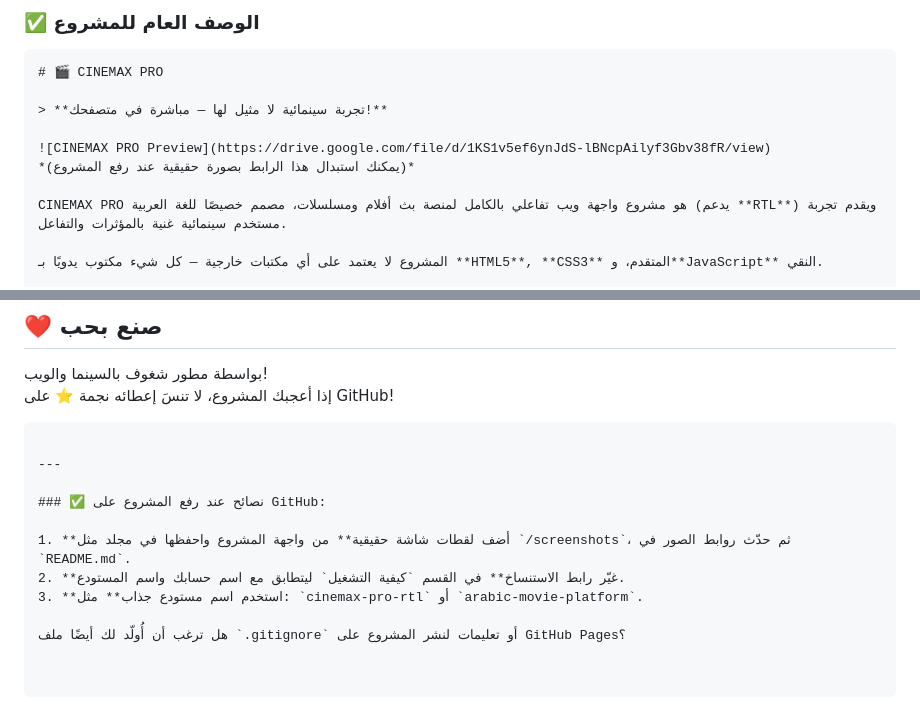
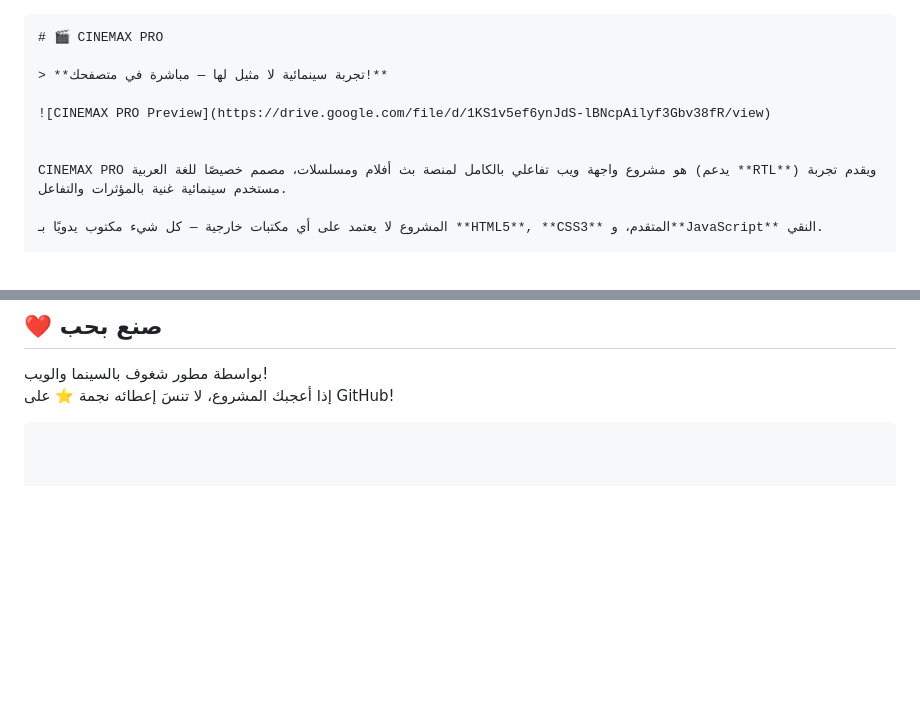
Before and after one commit to alhaidri/CINEMAX-PRO---FREE-WEB-PROJECT, a Markdown page: README.md, 2 parts joined by grey strips. GitHub-like rendering; blank space fills up the shorter version.

````diff
--- a/README.md
+++ b/README.md
@@ -1,6 +1,3 @@
-
-
-### ✅ **الوصف العام للمشروع**
 
 ```markdown
 # 🎬 CINEMAX PRO
@@ -8,7 +5,7 @@
 > **تجربة سينمائية لا مثيل لها — مباشرة في متصفحك!**
 
 ![CINEMAX PRO Preview](https://drive.google.com/file/d/1KS1v5ef6ynJdS-lBNcpAilyf3Gbv38fR/view)
-*(يمكنك استبدال هذا الرابط بصورة حقيقية عند رفع المشروع)*
+
 
 CINEMAX PRO هو مشروع واجهة ويب تفاعلي بالكامل لمنصة بث أفلام ومسلسلات، مصمم خصيصًا للغة العربية (يدعم **RTL**) ويقدم تجربة مستخدم سينمائية غنية بالمؤثرات والتفاعل.
 
@@ -91,13 +88,3 @@ CINEMAX PRO هو مشروع واجهة ويب تفاعلي بالكامل لمن
 إذا أعجبك المشروع، لا تنسَ إعطائه نجمة ⭐ على GitHub!
 
 ```
-
----
-
-### ✅ نصائح عند رفع المشروع على GitHub:
-
-1. **أضف لقطات شاشة حقيقية** من واجهة المشروع واحفظها في مجلد مثل `/screenshots`، ثم حدّث روابط الصور في `README.md`.
-2. **غيّر رابط الاستنساخ** في القسم `كيفية التشغيل` ليتطابق مع اسم حسابك واسم المستودع.
-3. **استخدم اسم مستودع جذاب** مثل: `cinemax-pro-rtl` أو `arabic-movie-platform`.
-
-هل ترغب أن أُولّد لك أيضًا ملف `.gitignore` أو تعليمات لنشر المشروع على GitHub Pages؟
````
Also changed, not shown: other parts of README.md (+1 -1 lines).
